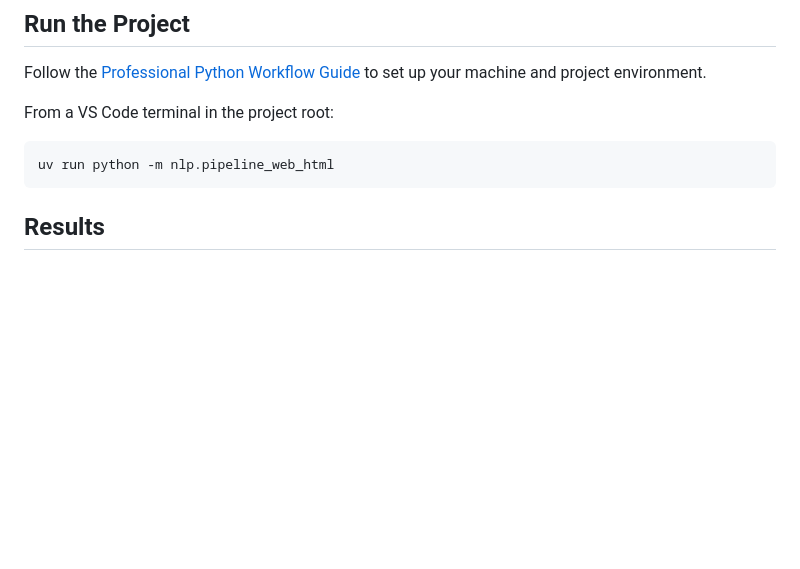
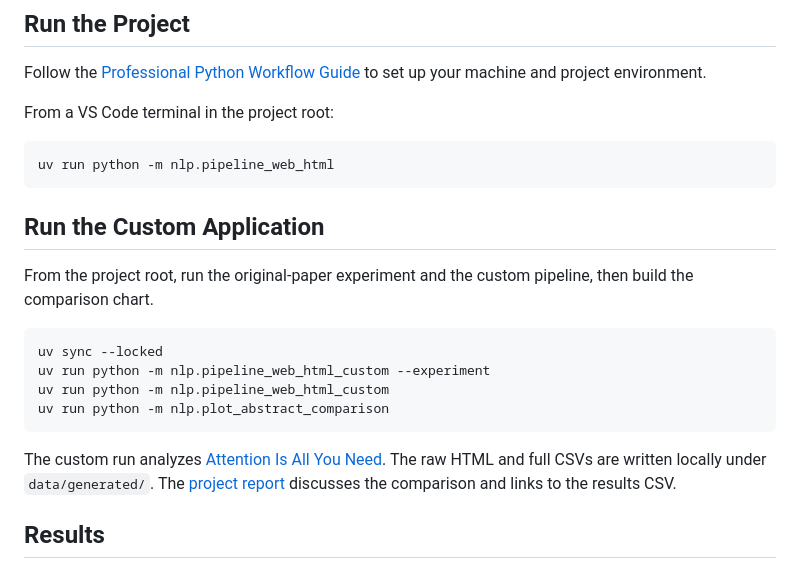
Before and after one commit to jrwebb7/nlp-05-web-documents-custom, a Markdown page: README.md, the part around the change. GitHub-like rendering; blank space fills up the shorter version.

Commit message:
Applied: compare the Transformer paper with the original arXiv example

````diff
--- a/README.md
+++ b/README.md
@@ -104,6 +104,23 @@ From a VS Code terminal in the project root:
 ```shell
 uv run python -m nlp.pipeline_web_html
 ```
+
+## Run the Custom Application
+
+From the project root, run the original-paper experiment and the custom pipeline,
+then build the comparison chart.
+
+```bash
+uv sync --locked
+uv run python -m nlp.pipeline_web_html_custom --experiment
+uv run python -m nlp.pipeline_web_html_custom
+uv run python -m nlp.plot_abstract_comparison
+```
+
+The custom run analyzes [Attention Is All You Need](https://arxiv.org/abs/1706.03762).
+The raw HTML and full CSVs are written locally under `data/generated/`.
+The [project report](https://jrwebb7.github.io/nlp-05-web-documents-custom/)
+discusses the comparison and links to the results CSV.
 
 ## Results
 
````
Also changed, not shown: docs/index.md (+25 -1 lines), docs/images/abstract-sentence-counts.png (added), 4 other files.
